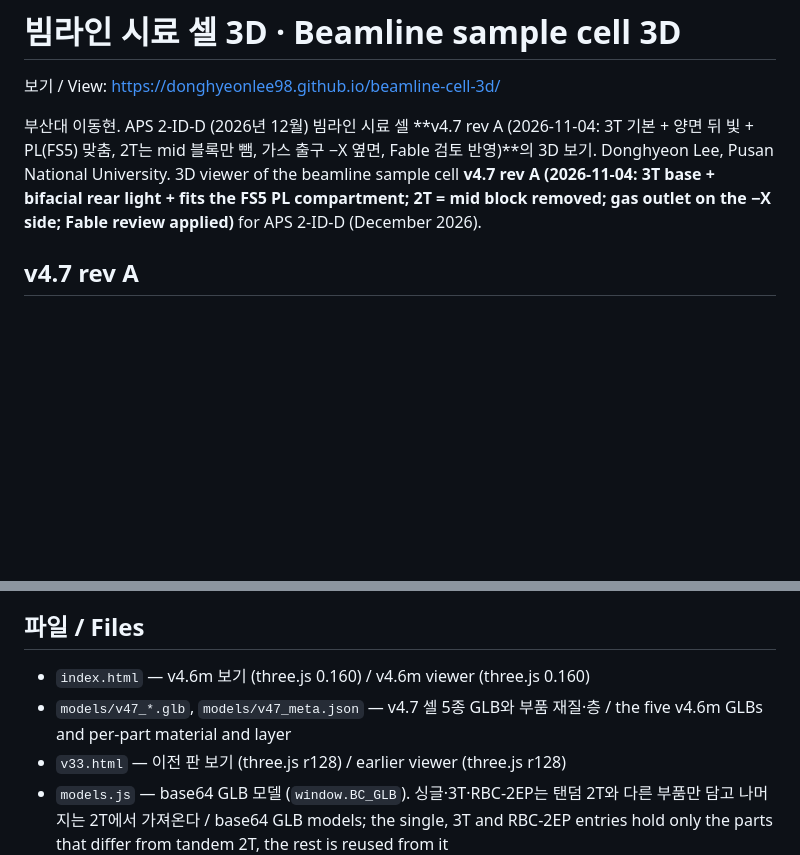
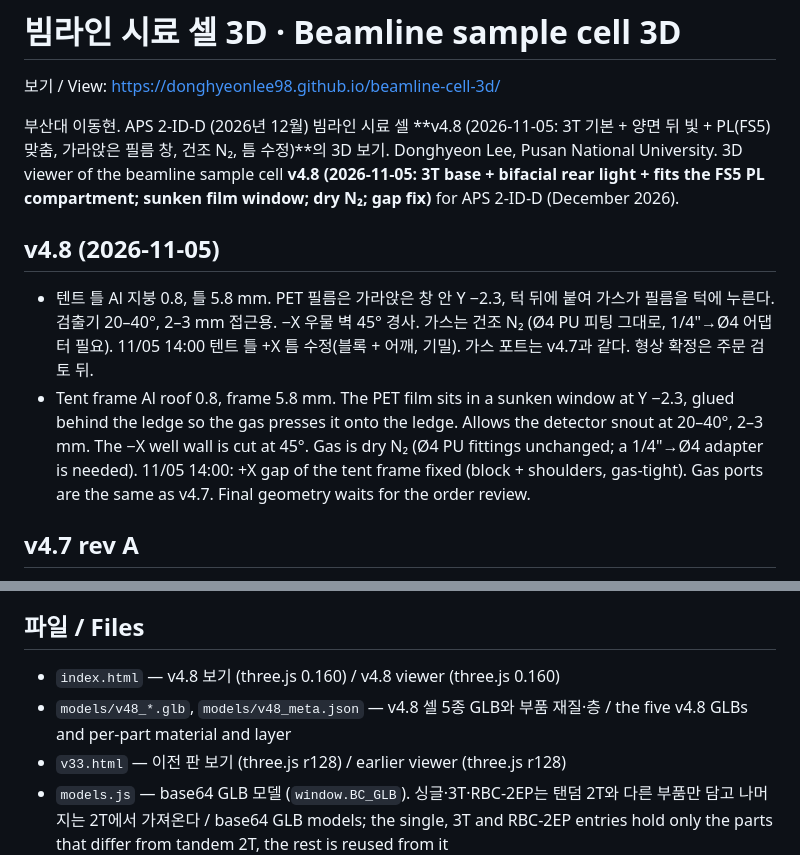
Before and after one commit to DonghyeonLee98/beamline-cell-3d, a Markdown page: README.md, 2 parts joined by grey strips. GitHub-like rendering; blank space fills up the shorter version.

Commit message:
README: v4.8 (sunken film window, dry N2, gap fix)
Co-Authored-By: Claude Opus 5.5 <noreply@anthropic.com>

```diff
--- a/README.md
+++ b/README.md
@@ -2,8 +2,13 @@
 
 보기 / View: https://donghyeonlee98.github.io/beamline-cell-3d/
 
-부산대 이동현. APS 2-ID-D (2026년 12월) 빔라인 시료 셀 **v4.7 rev A (2026-11-04: 3T 기본 + 양면 뒤 빛 + PL(FS5) 맞춤, 2T는 mid 블록만 뺌, 가스 출구 −X 옆면, Fable 검토 반영)**의 3D 보기.
-Donghyeon Lee, Pusan National University. 3D viewer of the beamline sample cell **v4.7 rev A (2026-11-04: 3T base + bifacial rear light + fits the FS5 PL compartment; 2T = mid block removed; gas outlet on the −X side; Fable review applied)** for APS 2-ID-D (December 2026).
+부산대 이동현. APS 2-ID-D (2026년 12월) 빔라인 시료 셀 **v4.8 (2026-11-05: 3T 기본 + 양면 뒤 빛 + PL(FS5) 맞춤, 가라앉은 필름 창, 건조 N₂, 틈 수정)**의 3D 보기.
+Donghyeon Lee, Pusan National University. 3D viewer of the beamline sample cell **v4.8 (2026-11-05: 3T base + bifacial rear light + fits the FS5 PL compartment; sunken film window; dry N₂; gap fix)** for APS 2-ID-D (December 2026).
+
+## v4.8 (2026-11-05)
+
+- 텐트 틀 Al 지붕 0.8, 틀 5.8 mm. PET 필름은 가라앉은 창 안 Y −2.3, 턱 뒤에 붙여 가스가 필름을 턱에 누른다. 검출기 20–40°, 2–3 mm 접근용. −X 우물 벽 45° 경사. 가스는 건조 N₂ (Ø4 PU 피팅 그대로, 1/4"→Ø4 어댑터 필요). 11/05 14:00 텐트 틀 +X 틈 수정(블록 + 어깨, 기밀). 가스 포트는 v4.7과 같다. 형상 확정은 주문 검토 뒤.
+- Tent frame Al roof 0.8, frame 5.8 mm. The PET film sits in a sunken window at Y −2.3, glued behind the ledge so the gas presses it onto the ledge. Allows the detector snout at 20–40°, 2–3 mm. The −X well wall is cut at 45°. Gas is dry N₂ (Ø4 PU fittings unchanged; a 1/4"→Ø4 adapter is needed). 11/05 14:00: +X gap of the tent frame fixed (block + shoulders, gas-tight). Gas ports are the same as v4.7. Final geometry waits for the order review.
 
 ## v4.7 rev A
 
@@ -62,8 +67,8 @@ APS 2-ID-D beamline sample cell v3.3 — 25 mm cell mounted whole; rear 4 spring
 
 ## 파일 / Files
 
-- `index.html` — v4.6m 보기 (three.js 0.160) / v4.6m viewer (three.js 0.160)
-- `models/v47_*.glb`, `models/v47_meta.json` — v4.7 셀 5종 GLB와 부품 재질·층 / the five v4.6m GLBs and per-part material and layer
+- `index.html` — v4.8 보기 (three.js 0.160) / v4.8 viewer (three.js 0.160)
+- `models/v48_*.glb`, `models/v48_meta.json` — v4.8 셀 5종 GLB와 부품 재질·층 / the five v4.8 GLBs and per-part material and layer
 - `v33.html` — 이전 판 보기 (three.js r128) / earlier viewer (three.js r128)
 - `models.js` — base64 GLB 모델 (`window.BC_GLB`). 싱글·3T·RBC-2EP는 탠덤 2T와 다른 부품만 담고 나머지는 2T에서 가져온다 / base64 GLB models; the single, 3T and RBC-2EP entries hold only the parts that differ from tandem 2T, the rest is reused from it
 - `README.md` — 이 문서 / this file
```
